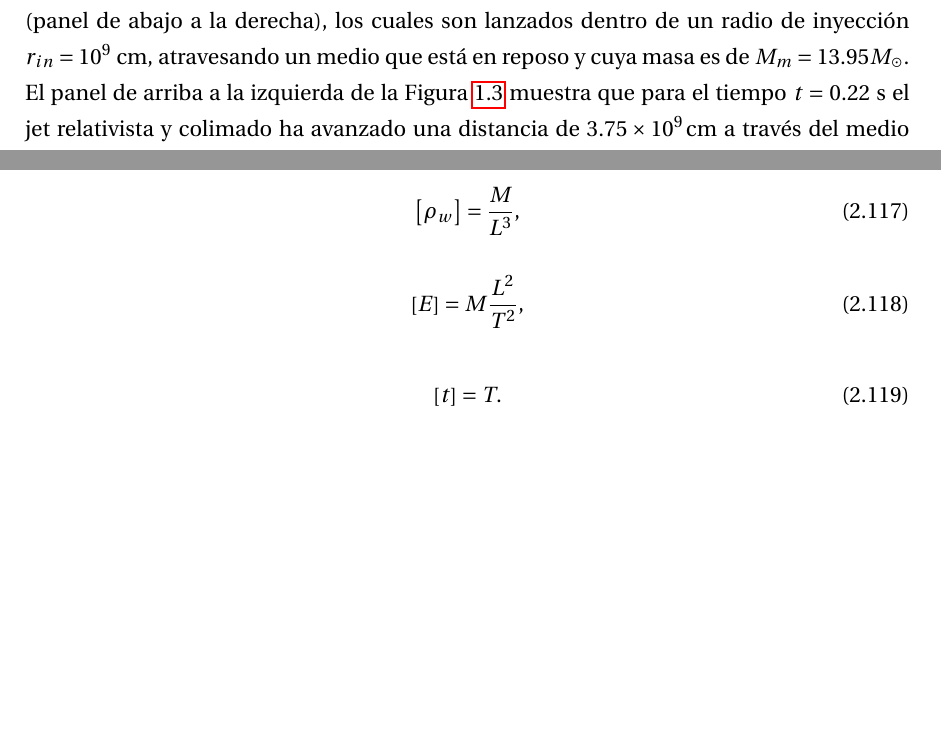
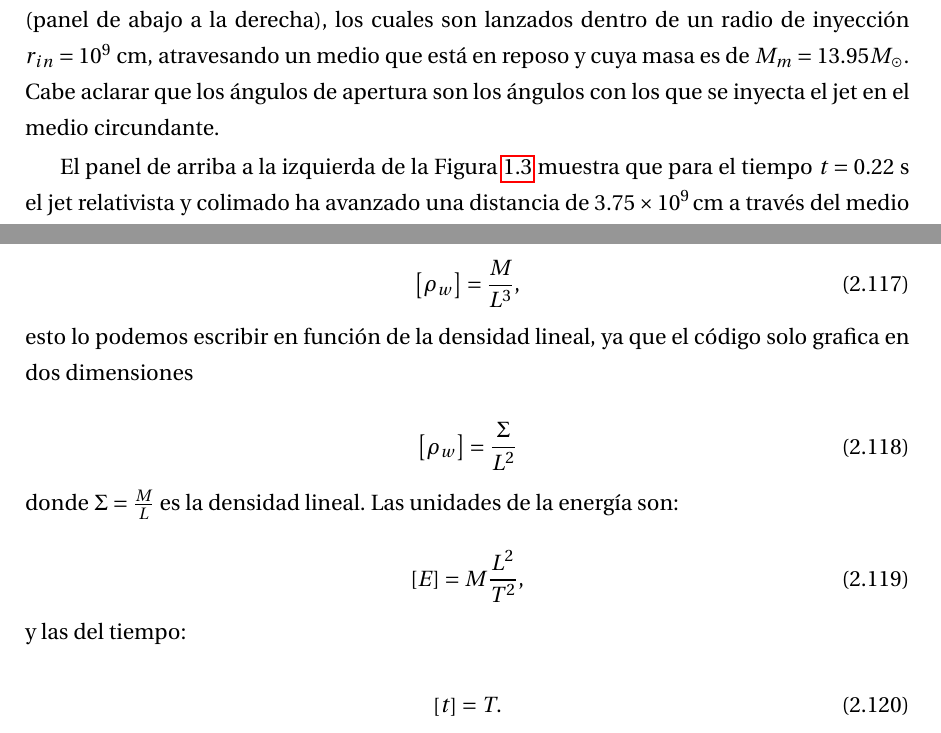
Before and after one commit to gmtw/Tesina_Fisica, a LaTeX book (main.tex): two parts of pages 15 and 43 of 111, joined at a grey line, cut so that both start at the same text, the shorter picture padded with empty space. Compiled offline with pdfLaTeX.

Commit message:
Arreglo d la sección de analisis dimensional de Sedov Taylor

```diff
--- a/main.tex
+++ b/main.tex
@@ -330,13 +328,16 @@ se mueven a velocidades cercanas a la de la luz.
 %--------------------------------------------------------------------------
 %Ejemplo de estudio de jets relativistas en el marco de GRBs.
 %--------------------------------------------------------------------------
-El último ejemplo de simulaciones de jets relativistas es el estudio de \citet{JBEMGRB} en el cual se estudió la evolución de jets que son lanzados tras la fusión de estrellas de neutrones, así como en el  marco de los Colapsares. En la Figura~\ref{fig:jet_models} se muestra la evolución de distintos jets relativista a través de medios producidos tras la fusión de dos estrellas de neutrones (paneles de arriba) o
+El último ejemplo de simulaciones de jets relativistas es el estudio de \citet{JBEMGRB} en el cual se estudió la evolución de jets que son lanzados tras la fusión de estrellas de neutrones, así como en el
+marco de los Colapsares. En la Figura~\ref{fig:jet_models} se muestra la evolución de distintos jets relativista a través de medios producidos tras la fusión de dos estrellas de neutrones (paneles de arriba) o
 a través de la envolvente de un Colapsar (paneles de abajo). El jet, que se lanza a través del medio producido tras la fusión de las dos estrellas de neutrones, tiene una luminosidad
-de $L_{\rm iso, 0} = 5.0 \times10^{50}$~erg~s$^{-1}$, un ángulo de apertura de $\theta_0=6.8^{\circ}$ (panel de arriba a la izquierda) o de $\theta_0=18.8^{\circ}$ (panel de arriba a la derecha). Es
-lanzado dentro de un radio de inyección $r_{in}=1.2\times10^{8}$~cm, y atraviesa un medio con masa de $M_{m} = 0.02 M_{\odot}$ que se mueve con velocidad $v_{m} = 0.34$~c (ver Cuadro~\ref{table:jet_models} para más detalles).
+de $L_{\rm iso, 0} = 5.0 \times10^{50}$~erg~s$^{-1}$, un ángulo de apertura de $\theta_0=6.8^{\circ}$ (panel de arriba a la izquierda) o de $\theta_0=18.8^{\circ}$ (panel de arriba a la derecha).
+Es lanzado dentro de un radio de inyección $r_{in}=1.2\times10^{8}$~cm, y atraviesa un medio con masa de $M_{m} = 0.02 M_{\odot}$ que se mueve con velocidad $v_{m} = 0.34$~c (ver Cuadro~\ref{table:jet_models} para más detalles).
 El jet que se lanza dentro del Colapsar tiene una luminosidad de $L_{\rm iso, 0} = 7.83 \times10^{52}$~erg~s$^{-1}$ con ángulo de apertura de $\theta_0=9.2^{\circ}$ (panel de abajo a la izquierda), o una
 luminosidad de $L_{\rm iso, 0} = 1.27 \times10^{52}$~erg~s$^{-1}$ y ángulo de apertura de $\theta_0=22.9^{\circ}$ (panel de abajo a la derecha), los cuales son lanzados dentro de un radio de inyección $r_{in}=10^{9}$~cm,
 atravesando un medio que está en reposo y cuya masa es de $M_{m} = 13.95 M_{\odot}$.
+Cabe aclarar que los ángulos de apertura son los ángulos con los que se inyecta el jet en el medio circundante.
+
 \begin{figure}
   \centering
     \includegraphics[width=0.7\textwidth]{Figuras/Introduccion/jet_models.png}
@@ -1594,9 +1595,21 @@ Las dimensiones de estas cantidades se muestran a continuación.
   \left[ \rho_w \right] = \frac{M}{L^3},
 \end{equation}
 
+\noindent esto lo podemos escribir en función de la densidad lineal, ya que el código solo grafica en dos dimensiones
+
+
+\begin{equation}
+  \left[ \rho_w \right] = \frac{\Sigma}{L^2}
+\end{equation}
+
+\noindent donde $\Sigma = \frac{M}{L}$ es la densidad lineal. Las unidades de la energía son:
+
+
 \begin{equation}
   \left[E\right] = M \frac{L^2}{T^2},
 \end{equation}
+
+\noindent y las del tiempo:
 
 \begin{equation}
   \left[ t\right] = T.
```
Also changed, not shown: main.tex (8 more changed lines).
